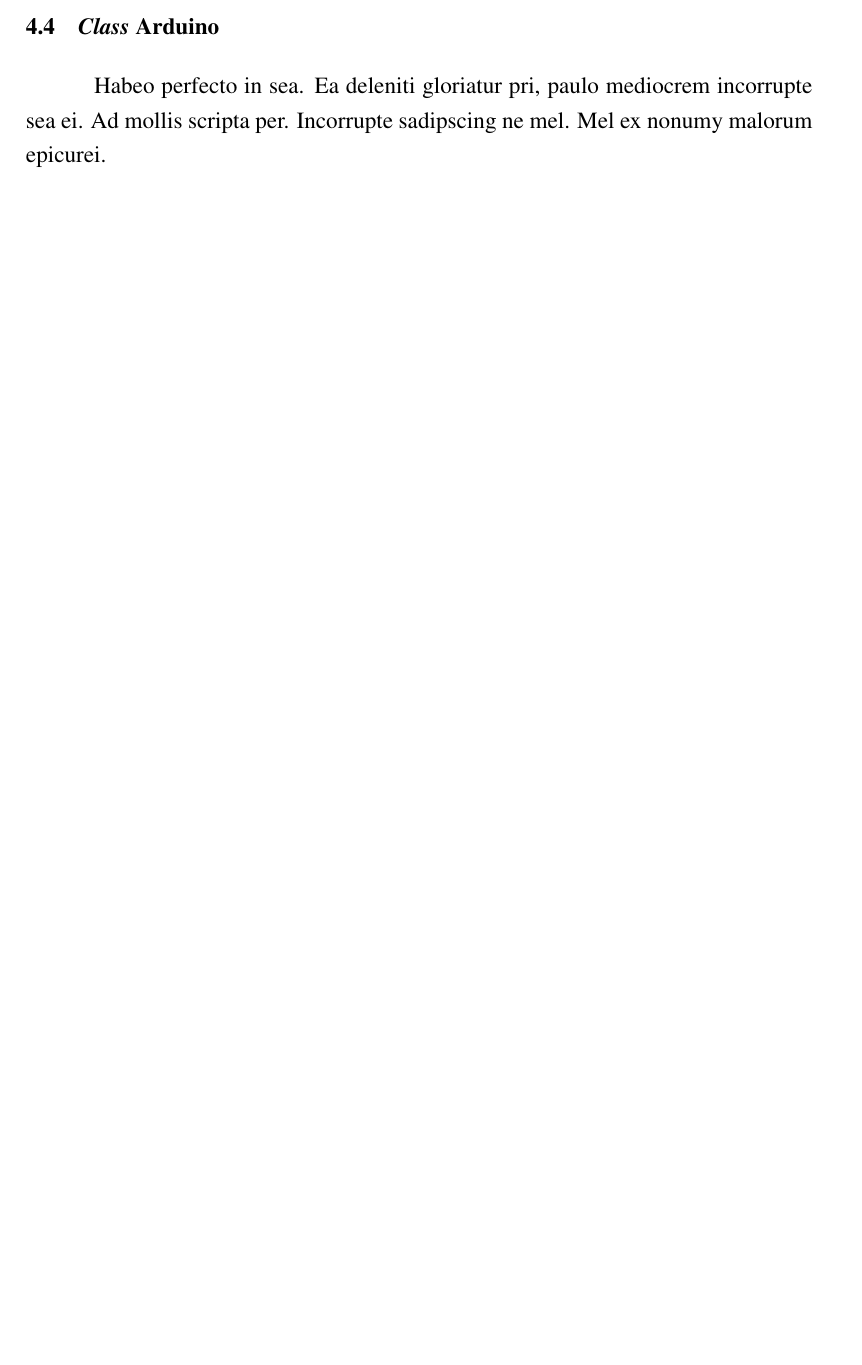
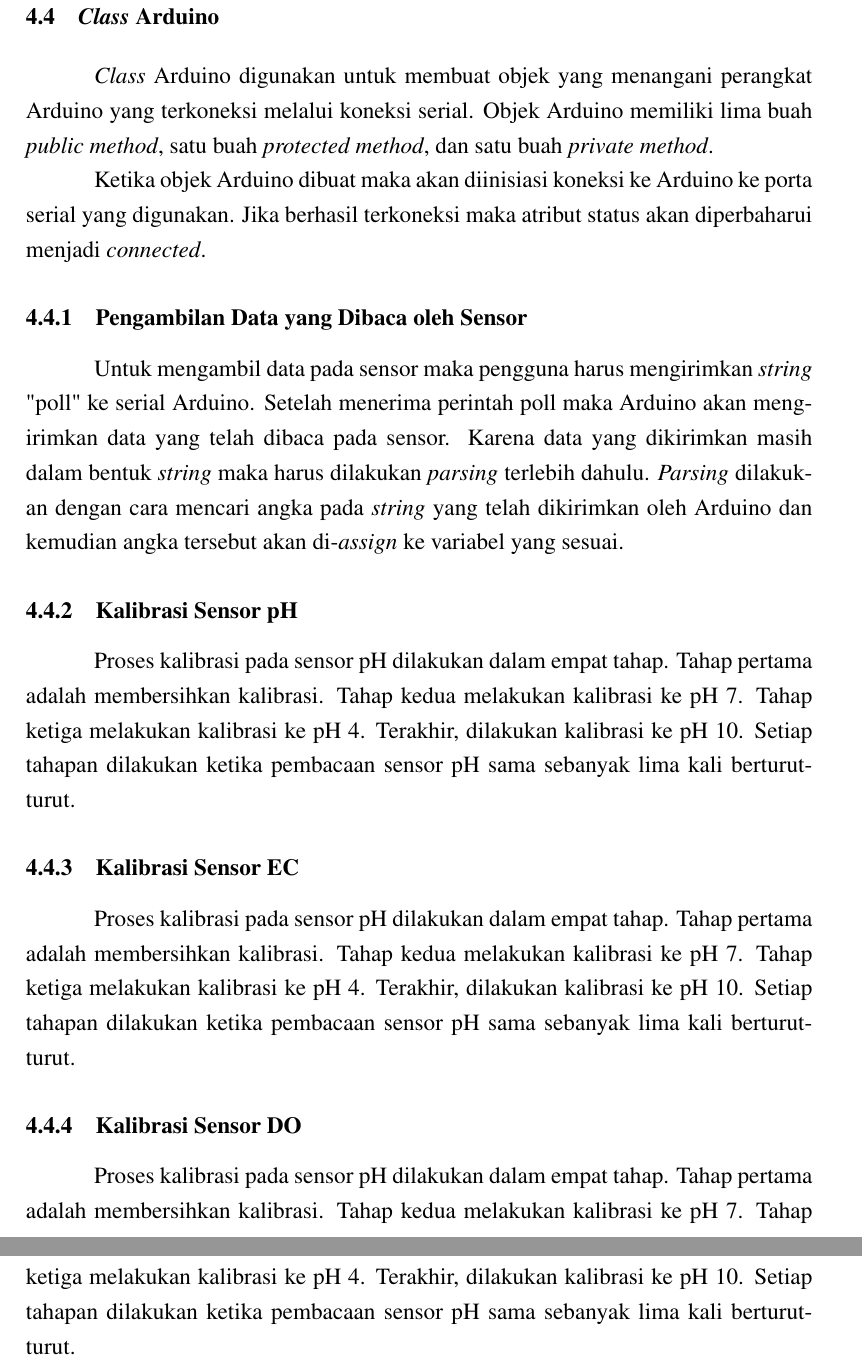
Before and after one commit to airlanggarasyad/laporan-kp, a LaTeX thesis (template-skripsi.tex, which reads bab4.tex): part of page 22 of 24 before the commit and two parts of pages 23 and 24 of 26 after it, the two joined at a grey line, cut so that both start at the same text, the shorter picture padded with empty space. Compiled offline with pdfLaTeX.

Commit message:
ngerjain kalibrasi pH

```diff
--- a/bab4.tex
+++ b/bab4.tex
@@ -18,7 +20,21 @@
 Habeo perfecto in sea. Ea deleniti gloriatur pri, paulo mediocrem incorrupte sea ei. Ad mollis scripta per. Incorrupte sadipscing ne mel. Mel ex nonumy malorum epicurei.
 
 \section{\textit{Class} Arduino}
-Habeo perfecto in sea. Ea deleniti gloriatur pri, paulo mediocrem incorrupte sea ei. Ad mollis scripta per. Incorrupte sadipscing ne mel. Mel ex nonumy malorum epicurei.
+\textit{Class} Arduino digunakan untuk membuat objek yang menangani perangkat Arduino yang terkoneksi melalui koneksi serial. Objek Arduino memiliki lima buah \textit{public method}, satu buah \textit{protected method}, dan satu buah \textit{private method}.
+
+Ketika objek Arduino dibuat maka akan diinisiasi koneksi ke Arduino ke porta serial yang digunakan. Jika berhasil terkoneksi maka atribut status akan diperbaharui menjadi \textit{connected}.
+
+\subsection{Pengambilan Data yang Dibaca oleh Sensor}
+Untuk mengambil data pada sensor maka pengguna harus mengirimkan \textit{string} "poll" ke serial Arduino. Setelah menerima perintah poll maka Arduino akan mengirimkan data yang telah dibaca pada sensor. Karena data yang dikirimkan masih dalam bentuk \textit{string} maka harus dilakukan \textit{parsing} terlebih dahulu. \textit{Parsing} dilakukan dengan cara mencari angka pada \textit{string} yang telah dikirimkan oleh Arduino dan kemudian angka tersebut akan di-\textit{assign} ke variabel yang sesuai.
+
+\subsection{Kalibrasi Sensor pH}
+Proses kalibrasi pada sensor pH dilakukan dalam empat tahap. Tahap pertama adalah membersihkan kalibrasi. Tahap kedua melakukan kalibrasi ke pH 7. Tahap ketiga melakukan kalibrasi ke pH 4. Terakhir, dilakukan kalibrasi ke pH 10. Setiap tahapan dilakukan ketika pembacaan sensor pH sama sebanyak lima kali berturut-turut.
+
+\subsection{Kalibrasi Sensor EC}
+Proses kalibrasi pada sensor pH dilakukan dalam empat tahap. Tahap pertama adalah membersihkan kalibrasi. Tahap kedua melakukan kalibrasi ke pH 7. Tahap ketiga melakukan kalibrasi ke pH 4. Terakhir, dilakukan kalibrasi ke pH 10. Setiap tahapan dilakukan ketika pembacaan sensor pH sama sebanyak lima kali berturut-turut.
+
+\subsection{Kalibrasi Sensor DO}
+Proses kalibrasi pada sensor pH dilakukan dalam empat tahap. Tahap pertama adalah membersihkan kalibrasi. Tahap kedua melakukan kalibrasi ke pH 7. Tahap ketiga melakukan kalibrasi ke pH 4. Terakhir, dilakukan kalibrasi ke pH 10. Setiap tahapan dilakukan ketika pembacaan sensor pH sama sebanyak lima kali berturut-turut.
 
 % Baris ini digunakan untuk membantu dalam melakukan sitasi.
 % Karena diapit dengan comment, maka baris ini akan diabaikan
```
Also changed, not shown: template-skripsi.pdf, bab4.tex (4 more changed lines), 1 other file.
